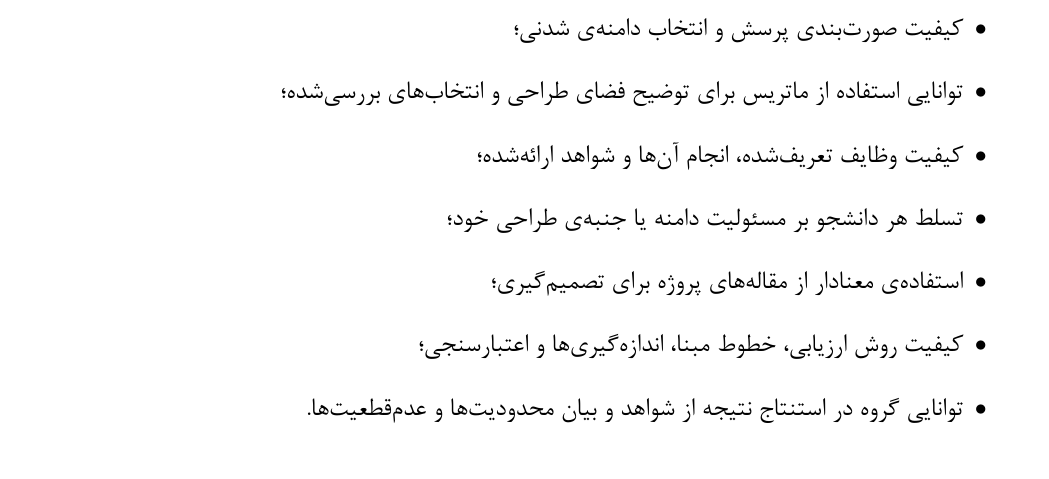
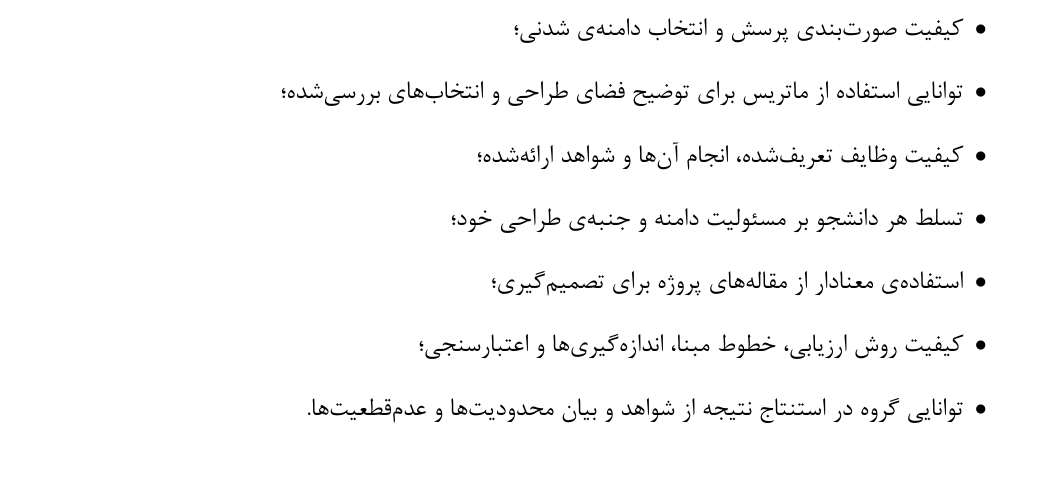
Before and after one commit to Arman17Babaei/advanced-network-course, a LaTeX document (materials/course-description/main.tex): part of page 7 of 21, cut so that both start at the same text. Compiled offline with XeLaTeX.

Commit message:
Correct project assessment wording to domain AND design aspect

```diff
--- a/materials/course-description/main.tex
+++ b/materials/course-description/main.tex
@@ -310,7 +310,7 @@
     \item کیفیت صورت‌بندی پرسش و انتخاب دامنه‌ی شدنی؛
     \item توانایی استفاده از ماتریس برای توضیح فضای طراحی و انتخاب‌های بررسی‌شده؛
     \item کیفیت وظایف تعریف‌شده، انجام آن‌ها و شواهد ارائه‌شده؛
-    \item تسلط هر دانشجو بر مسئولیت دامنه یا جنبه‌ی طراحی خود؛
+    \item تسلط هر دانشجو بر مسئولیت دامنه و جنبه‌ی طراحی خود؛
     \item استفاده‌ی معنادار از مقاله‌های پروژه برای تصمیم‌گیری؛
     \item کیفیت روش ارزیابی، خطوط مبنا، اندازه‌گیری‌ها و اعتبارسنجی؛
     \item توانایی گروه در استنتاج نتیجه از شواهد و بیان محدودیت‌ها و عدم‌قطعیت‌ها.
```
